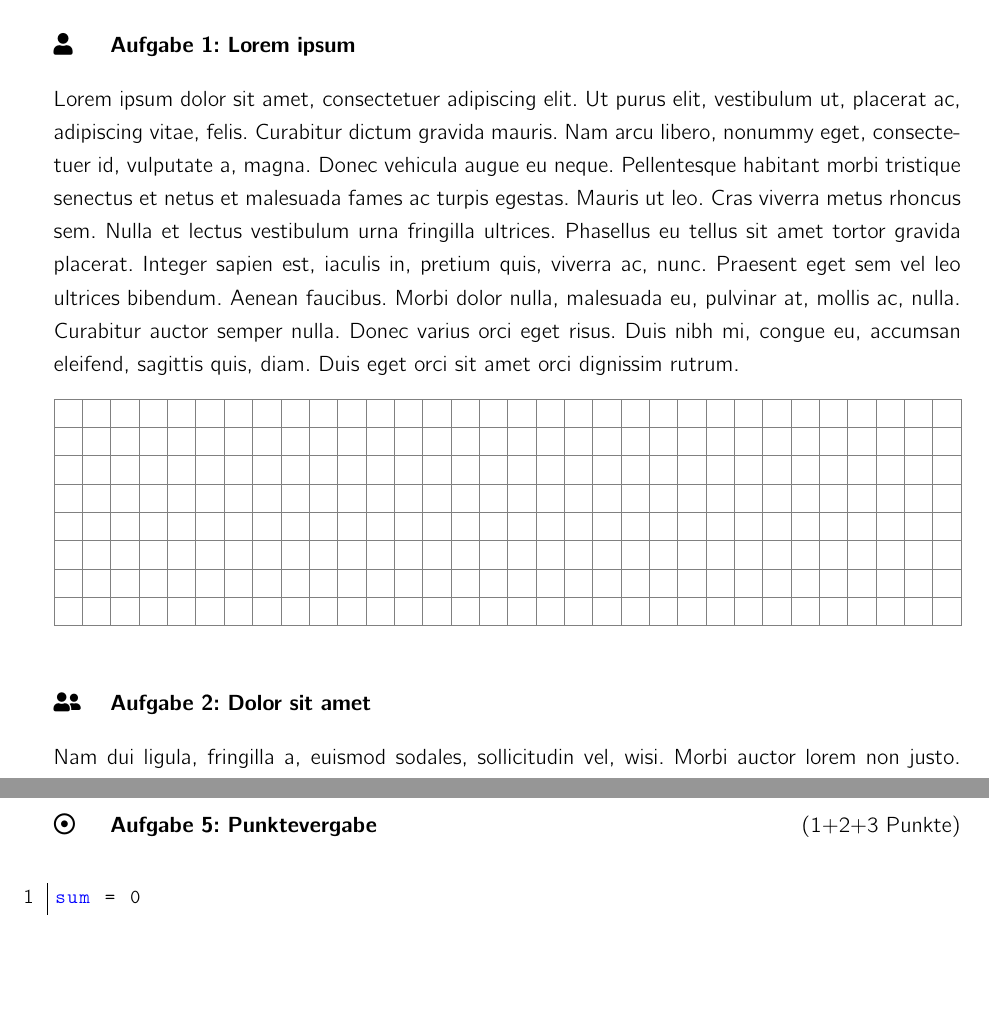
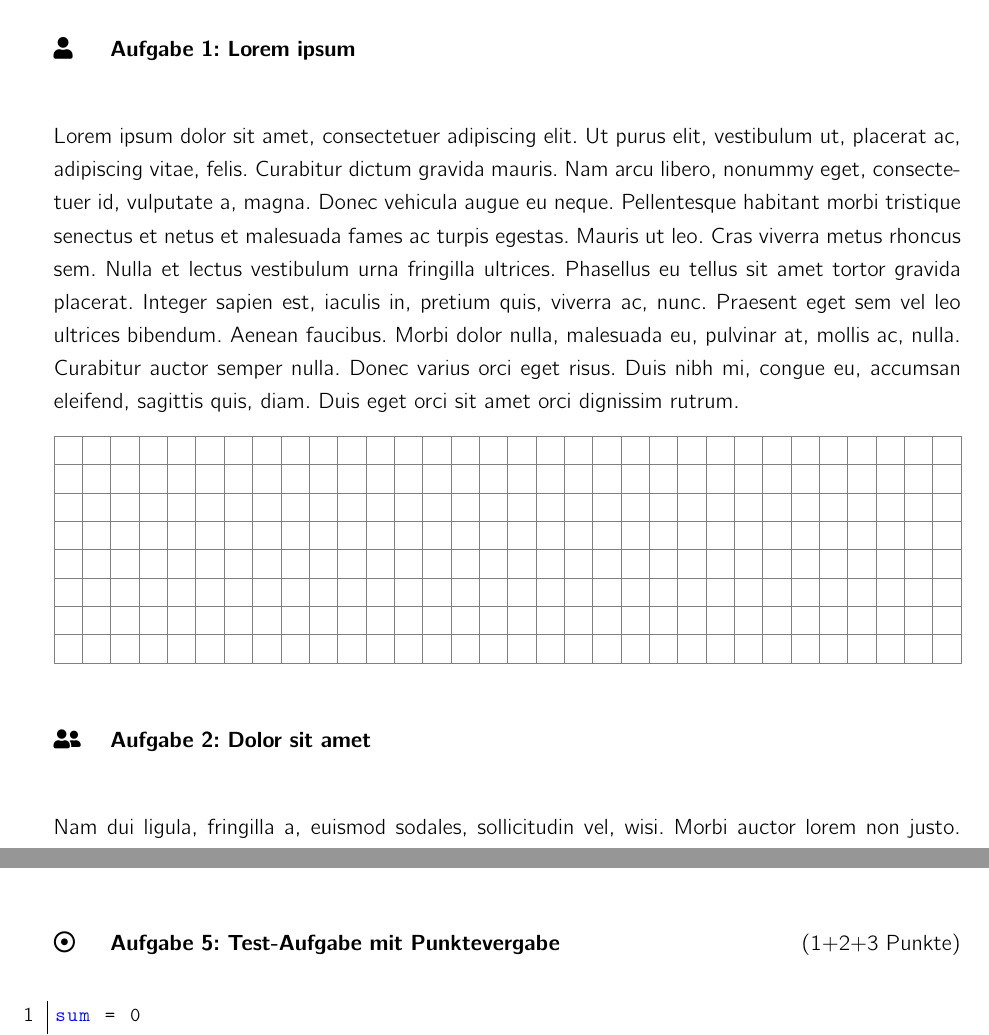
Before and after one commit to LorenzBung/worksheet, a LaTeX document (document.tex, which reads worksheet.sty): two parts of pages 1 and 4 of 4, joined at a grey line, cut so that both start at the same text, the shorter picture padded with empty space. Compiled offline with pdfLaTeX.

Commit message:
Tasks now have an optional argument to give points/time etc.

```diff
--- a/document.tex
+++ b/document.tex
@@ -38,7 +42,7 @@
 
 	\hint{Hinweis}{\lipsum[1]}
 
-	\testtask{Punktevergabe}{(1+2+3 Punkte)}
+	\testtask[(1+2+3 Punkte)]{Test-Aufgabe mit Punktevergabe}
 
 	\begin{lstlisting}[language=python]
 sum = 0
--- a/worksheet.sty
+++ b/worksheet.sty
@@ -1,23 +1,23 @@
 \ProvidesPackage{worksheet}
 
-\usepackage[onehalfspacing]{setspace}
+\RequirePackage[onehalfspacing]{setspace}
 \setlength\parindent{0cm}
 \setlength\parskip{1em}
-\usepackage{cmbright}	% sans-serif (+math) font(s)
-\usepackage[OT1]{fontenc}
-\usepackage{fontawesome5}
-\usepackage{amsmath}
-\usepackage{amssymb}
-\usepackage{graphicx}
-\usepackage{float}	% force figures in place using [H]
-\usepackage{wrapfig}
-\usepackage{pdfpages}
-\usepackage{natbib}	%citation
-\usepackage[pagebackref=true]{hyperref}	% clickable links
-\usepackage[bottom]{footmisc}	% footnotes at bottom of page
-\usepackage{titling}	% access to \theauthor etc.
-\usepackage{listings}	% code listings
-\usepackage{color}
+\RequirePackage{cmbright}	% sans-serif (+math) font(s)
+\RequirePackage[OT1]{fontenc}
+\RequirePackage{fontawesome5}
+\RequirePackage{amsmath}
+\RequirePackage{amssymb}
+\RequirePackage{graphicx}
+\RequirePackage{float}	% force figures in place using [H]
+\RequirePackage{wrapfig}
+\RequirePackage{pdfpages}
+\RequirePackage{natbib}	%citation
+\RequirePackage[pagebackref=true]{hyperref}	% clickable links
+\RequirePackage[bottom]{footmisc}	% footnotes at bottom of page
+\RequirePackage{titling}	% access to \theauthor etc.
+\RequirePackage{listings}	% code listings
+\RequirePackage{color}
 \hypersetup{	% link formatting
 	allbordercolors={1 0 0},
 	pdfborder={1 1 1},
@@ -25,18 +25,18 @@
 	linktoc=page,
 	pdftitle={\@title},
 }
-\usepackage{enumitem}
+\RequirePackage{enumitem}
 \setlist[itemize]{noitemsep, topsep=0pt}
 \setlist[enumerate]{noitemsep, topsep=0pt}
-%\usepackage[left=3cm, right=3cm, top=3cm, bottom=3cm]{geometry}
-\usepackage[total={16cm, 24cm}]{geometry}
-\usepackage{multirow, multicol, array, tabularx}
-\usepackage{cancel}
-\usepackage[ngerman]{babel}
-\usepackage{tikz}	% to create graphics
-\usepackage{tkz-euclide}	% Geometric diagram
-\usepackage{pgfplots}	% Plotting
-\usepackage{pgf-umlcd}	% easy UML diagrams in tikz
+%\RequirePackage[left=3cm, right=3cm, top=3cm, bottom=3cm]{geometry}
+\RequirePackage[total={16cm, 24cm}]{geometry}
+\RequirePackage{multirow, multicol, array, tabularx}
+\RequirePackage{cancel}
+\RequirePackage[ngerman]{babel}
+\RequirePackage{tikz}	% to create graphics
+\RequirePackage{tkz-euclide}	% Geometric diagram
+\RequirePackage{pgfplots}	% Plotting
+\RequirePackage{pgf-umlcd}	% easy UML diagrams in tikz
 \renewcommand{\umlfillcolor}{white}
 \renewcommand{\umldrawcolor}{black}
 \renewcommand{\vec}{\overrightarrow}	% better looking vector arrows for long vector names
@@ -70,99 +70,99 @@
 % Define task types
 \makeatletter
 \newcommand{\singletask}{\@ifstar\@singletaskstar\@singletasknostar}
-\newcommand{\@singletasknostar}[1]{
-	\vspace*{.5cm}
-	\setlength{\tabcolsep}{0cm}
-	\begin{tabular}{p{1cm} l}
-		\faUser & \textbf{Aufgabe \thetaskcounter: #1}\\
-	\end{tabular}
-	\stepcounter{taskcounter}
-}
-\newcommand{\@singletaskstar}[1]{
-	\vspace*{.5cm}
-	\setlength{\tabcolsep}{0cm}
-	\begin{tabular}{p{1cm} l}
-		\faUser & \textbf{#1}\\
-	\end{tabular}
-}
-\newcommand{\partnertask}{\@ifstar\@partnertaskstar\@partnertasknostar}
-\newcommand{\@partnertasknostar}[1]{
-	\vspace*{.5cm}
-	\setlength{\tabcolsep}{0cm}
-	\begin{tabular}{p{1cm} l}
-		\faUserFriends & \textbf{Aufgabe \thetaskcounter: #1}\\
-	\end{tabular}
-	\stepcounter{taskcounter}
-}
-\newcommand{\@partnertaskstar}[1]{
-	\vspace*{.5cm}
-	\setlength{\tabcolsep}{0cm}
-	\begin{tabular}{p{1cm} l}
-		\faUserFriends & \textbf{#1}\\
-	\end{tabular}
-}
-\newcommand{\grouptask}{\@ifstar\@grouptaskstar\@grouptasknostar}
-\newcommand{\@grouptasknostar}[1]{
-	\vspace*{.5cm}
-	\setlength{\tabcolsep}{0cm}
-	\begin{tabular}{p{1cm} l}
-		\faUsers & \textbf{Aufgabe \thetaskcounter: #1}\\
-	\end{tabular}
-	\stepcounter{taskcounter}
-}
-\newcommand{\@grouptaskstar}[1]{
-	\vspace*{.5cm}
-	\setlength{\tabcolsep}{0cm}
-	\begin{tabular}{p{1cm} l}
-		\faUsers & \textbf{#1}\\
-	\end{tabular}
-}
-\newcommand{\task}{\@ifstar\@taskstar\@tasknostar}
-\newcommand{\@tasknostar}[1]{
-	\vspace*{.5cm}
-	\setlength{\tabcolsep}{0cm}
-	\begin{tabular}{p{1cm} l r}
-		\faUserPlus & \textbf{Aufgabe \thetaskcounter: #1}\\
-	\end{tabular}
-	\stepcounter{taskcounter}
-}
-\newcommand{\@taskstar}[1]{
-	\vspace*{.5cm}
-	\setlength{\tabcolsep}{0cm}
-	\begin{tabular}{p{1cm} l r}
-		\faUserPlus & \textbf{#1}\\
-	\end{tabular}
-}
-\newcommand{\bonustask}{\@ifstar\@bonustaskstar\@bonustasknostar}
-\newcommand{\@bonustasknostar}[1]{
-	\vspace*{.5cm}
-	\setlength{\tabcolsep}{0cm}
-	\begin{tabular}{p{1cm} l}
-		\faPlusCircle & \textbf{Bonusaufgabe \thetaskcounter: #1}\\
-	\end{tabular}
-	\stepcounter{taskcounter}
-}
-\newcommand{\@bonustaskstar}[1]{
-	\vspace*{.5cm}
-	\setlength{\tabcolsep}{0cm}
-	\begin{tabular}{p{1cm} l}
-		\faPlusCircle & \textbf{#1}\\
-	\end{tabular}
-}
-\newcommand{\testtask}{\@ifstar\@testtaskstar\@testtasknostar}
-\newcommand{\@testtasknostar}[2]{
+\newcommand{\@singletasknostar}[2][]{
 	\vspace*{.5cm}
 	\setlength{\tabcolsep}{0cm}
 	\begin{tabularx}{\textwidth}{p{1cm} X r}
-		\faDotCircle[regular] & \textbf{Aufgabe \thetaskcounter: #1} & #2\\
+		\faUser & \textbf{Aufgabe \thetaskcounter: #2} & #1\\
 	\end{tabularx}
 	\stepcounter{taskcounter}
 }
-\newcommand{\@testtaskstar}[2]{
+\newcommand{\@singletaskstar}[2][]{
 	\vspace*{.5cm}
 	\setlength{\tabcolsep}{0cm}
 	\begin{tabularx}{\textwidth}{p{1cm} X r}
-		\faDotCircle[regular] & \textbf{#1} & #2\\
+		\faUser & \textbf{#2} & #1\\
+	\end{tabularx}
+}
+\newcommand{\partnertask}{\@ifstar\@partnertaskstar\@partnertasknostar}
+\newcommand{\@partnertasknostar}[2][]{
+	\vspace*{.5cm}
+	\setlength{\tabcolsep}{0cm}
+	\begin{tabularx}{\textwidth}{p{1cm} X r}
+		\faUserFriends & \textbf{Aufgabe \thetaskcounter: #2} & #1\\
+	\end{tabularx}
+	\stepcounter{taskcounter}
+}
+\newcommand{\@partnertaskstar}[2][]{
+	\vspace*{.5cm}
+	\setlength{\tabcolsep}{0cm}
+	\begin{tabularx}{\textwidth}{p{1cm} X r}
+		\faUserFriends & \textbf{#2} & #1\\
+	\end{tabularx}
+}
+\newcommand{\grouptask}{\@ifstar\@grouptaskstar\@grouptasknostar}
+\newcommand{\@grouptasknostar}[2][]{
+	\vspace*{.5cm}
+	\setlength{\tabcolsep}{0cm}
+	\begin{tabularx}{\textwidth}{p{1cm} X r}
+		\faUsers & \textbf{Aufgabe \thetaskcounter: #2} & #1\\
+	\end{tabularx}
+	\stepcounter{taskcounter}
+}
+\newcommand{\@grouptaskstar}[2][]{
+	\vspace*{.5cm}
+	\setlength{\tabcolsep}{0cm}
+	\begin{tabularx}{\textwidth}{p{1cm} X r}
+		\faUsers & \textbf{#2} & #1\\
+	\end{tabularx}
+}
+\newcommand{\task}{\@ifstar\@taskstar\@tasknostar}
+\newcommand{\@tasknostar}[2][]{
+	\vspace*{.5cm}
+	\setlength{\tabcolsep}{0cm}
+	\begin{tabularx}{\textwidth}{p{1cm} X r}
+		\faUserPlus & \textbf{Aufgabe \thetaskcounter: #2} & #1\\
+	\end{tabularx}
+	\stepcounter{taskcounter}
+}
+\newcommand{\@taskstar}[2][]{
+	\vspace*{.5cm}
+	\setlength{\tabcolsep}{0cm}
+	\begin{tabularx}{\textwidth}{p{1cm} X r}
+		\faUserPlus & \textbf{#2} & #1\\
+	\end{tabularx}
+}
+\newcommand{\bonustask}{\@ifstar\@bonustaskstar\@bonustasknostar}
+\newcommand{\@bonustasknostar}[2][]{
+	\vspace*{.5cm}
+	\setlength{\tabcolsep}{0cm}
+	\begin{tabularx}{\textwidth}{p{1cm} X r}
+		\faPlusCircle & \textbf{Bonusaufgabe \thetaskcounter: #2} & #1\\
+	\end{tabularx}
+	\stepcounter{taskcounter}
+}
+\newcommand{\@bonustaskstar}[2][]{
+	\vspace*{.5cm}
+	\setlength{\tabcolsep}{0cm}
+	\begin{tabularx}{\textwidth}{p{1cm} X r}
+		\faPlusCircle & \textbf{#2} & #1\\
+	\end{tabularx}
+}
+\newcommand{\testtask}{\@ifstar\@testtaskstar\@testtasknostar}
+\newcommand{\@testtasknostar}[2][]{
+	\vspace*{.5cm}
+	\setlength{\tabcolsep}{0cm}
+	\begin{tabularx}{\textwidth}{p{1cm} X r}
+		\faDotCircle[regular] & \textbf{Aufgabe \thetaskcounter: #2} & #1\\
+	\end{tabularx}
+	\stepcounter{taskcounter}
+}
+\newcommand{\@testtaskstar}[2][]{
+	\vspace*{.5cm}
+	\setlength{\tabcolsep}{0cm}
+	\begin{tabularx}{\textwidth}{p{1cm} X r}
+		\faDotCircle[regular] & \textbf{#2} & #1\\
 	\end{tabularx}
 }
 \makeatother
```
Also changed, not shown: document.pdf, document.tex (8 more changed lines).
